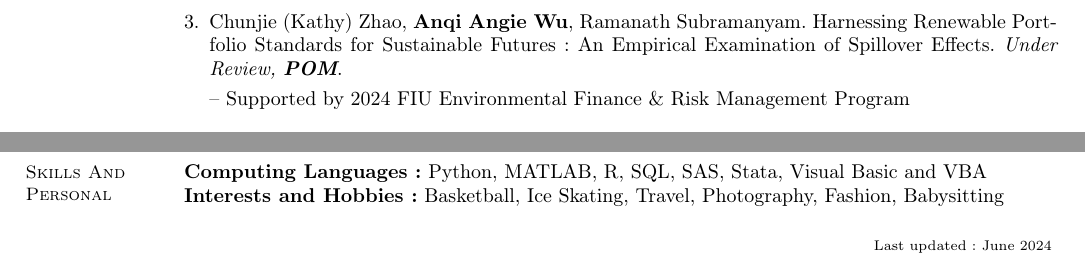
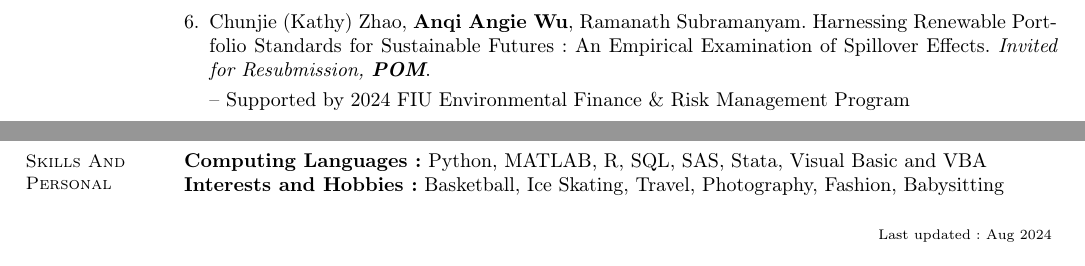
Before and after one commit to angelwu120/CV, a LaTeX CV (main.tex): two parts of pages 2 and 4 of 4 before the commit and two parts of pages 1 and 4 of 4 after it, joined at a grey line, cut so that both start at the same text. Compiled offline with pdfLaTeX.

Commit message:
Updates from Overleaf

```diff
--- a/main.tex
+++ b/main.tex
@@ -98,6 +98,9 @@
          \item \textbf{Anqi Angie Wu}, Aravinda Garimella, Ramanath Subramanyam, Mehmet Eren Ahsen. Disaster Management Through Digital Platforms: Online Crowdfunding Communities Respond to the COVID-19 Pandemic. Available on \href{https://papers.ssrn.com/abstract=3779438}{{SSRN}}. \textit{Invited for Resubmission, \textbf{Production and Operations Management (POM)}}. \\ 	     [0.3em]
          -- Accepted by 2022 Hawaii International Conference on System Sciences (HICSS) Proceedings\\
          -- Nominated for the Best Paper Award at 2021 Workshop on e-Business (WeB)\\
-         -- Selected for 2021 Workshop on Information Systems Economics (WISE)
+         -- Selected for 2021 Workshop on Information Systems Economics (WISE)\\[-0.5em]
+
+           \item Chunjie (Kathy) Zhao, \textbf{Anqi Angie Wu}, Ramanath Subramanyam. Harnessing Renewable Portfolio Standards for Sustainable Futures: An Empirical Examination of Spillover Effects. \textit{Invited for Resubmission, \textbf{POM}}.\\[0.3em]
+           -- Supported by 2024 FIU Environmental Finance \& Risk Management Program\\
 
  	  \end{enumerate}
@@ -110,8 +114,6 @@
 
        \item Young Bong Chang, Wooje Cho, Prasnna Karhade, \textbf{Anqi Angie Wu}, Ramanath Subramanyam, Young Kwon. Synergies in the Acquisition of Digital Targets: Roles of Cloud-based Systems and Information Technology Workforce. \textit{Under Review, \textbf{MIS Quarterly}}.\\[-0.5em]
 
-           \item Chunjie (Kathy) Zhao, \textbf{Anqi Angie Wu}, Ramanath Subramanyam. Harnessing Renewable Portfolio Standards for Sustainable Futures: An Empirical Examination of Spillover Effects. \textit{Under Review, \textbf{POM}}.\\[0.3em]
-           -- Supported by 2024 FIU Environmental Finance \& Risk Management Program\\[-0.5em]
 
            \item Jingyun Hu, \textbf{Anqi Angie Wu}. Strategic Partnerships and Sales Growth: An Empirical Study on the Benefits of New Collaborations in the Livestream Market. Available on \href{https://papers.ssrn.com/abstract=4656779}{{SSRN}}. \\[0.3em]
        -- Accepted by 2024 AMA Winter Academic Conference\\[-0.5em]
@@ -301,7 +303,7 @@ and Recall Decisions", with Eunyoung Kim
 
 %\vspace*{-0.5cm}
 \hfill
-\scriptsize Last updated: June 2024
+\scriptsize Last updated: Aug 2024
 \end{resume}
 
 \end{document}
```
Also changed, not shown: main.tex (3 more changed lines).
